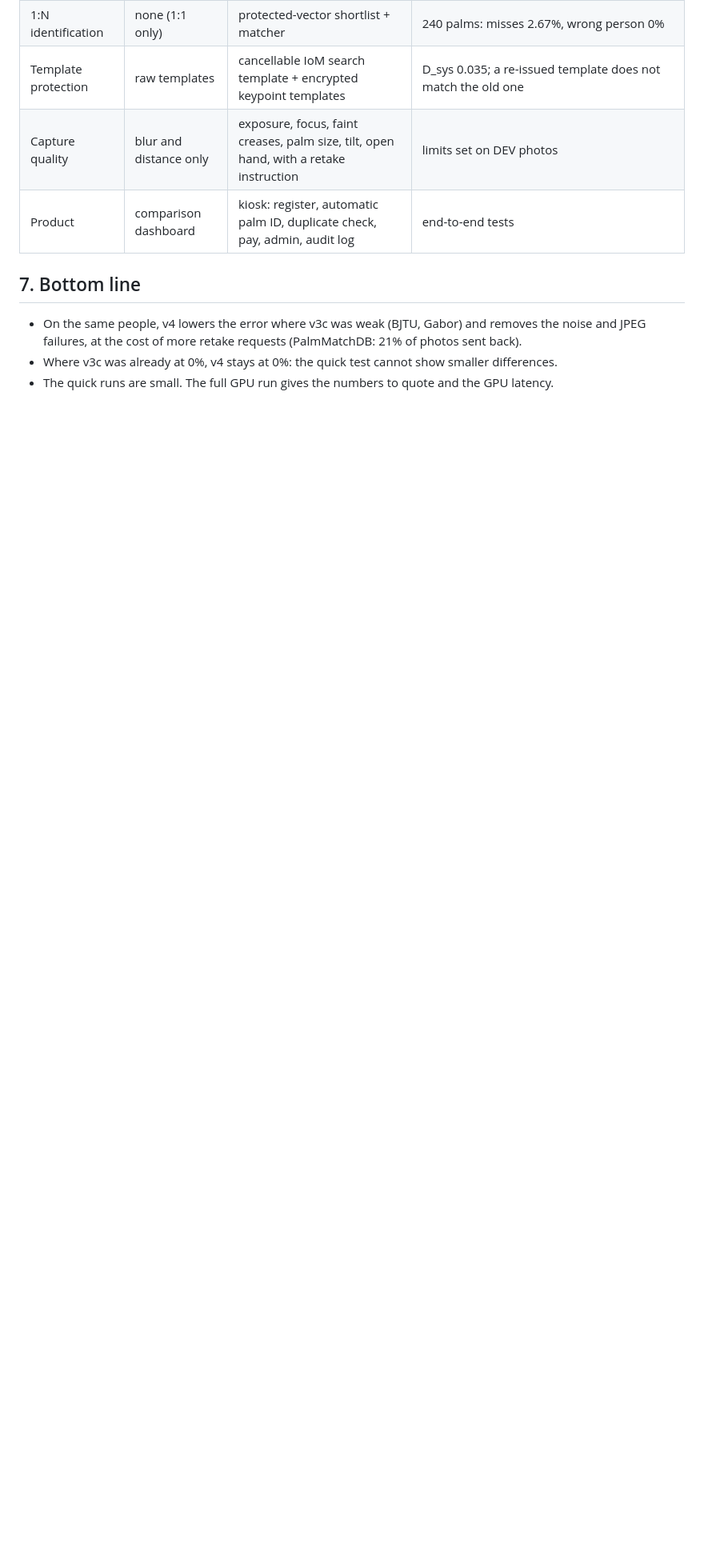
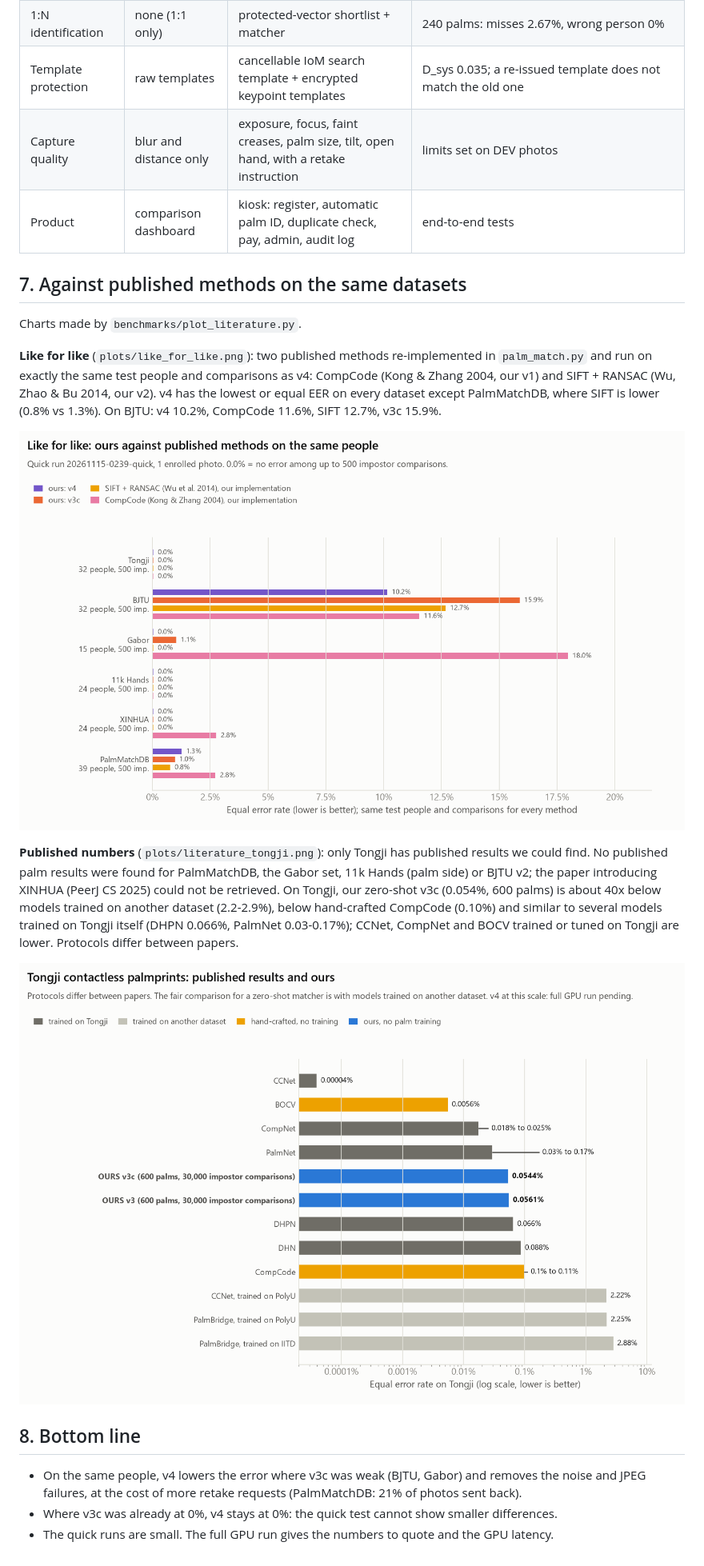
Before and after one commit to 63shivendra/Palm_based_authentication, a Markdown page: benchmarks/results/COMPARISON.md, the part around the change. Shown at 80% size. Drawn GitHub-style; pictures changed too: benchmarks/results/plots/like_for_like.png (added), benchmarks/results/plots/literature_tongji.png (added); blank space fills up the shorter version.

Commit message:
feat(benchmarks): charts against published methods on the same datasets (Tongji literature, like-for-like baselines)
Co-Authored-By: Claude Opus 5.5 <noreply@anthropic.com>

```diff
--- a/benchmarks/results/COMPARISON.md
+++ b/benchmarks/results/COMPARISON.md
@@ -90,7 +90,19 @@ The laptop CPU is several times slower than the desktop. v4 adds about 15% to te
 | Capture quality | blur and distance only | exposure, focus, faint creases, palm size, tilt, open hand, with a retake instruction | limits set on DEV photos |
 | Product | comparison dashboard | kiosk: register, automatic palm ID, duplicate check, pay, admin, audit log | end-to-end tests |
 
-## 7. Bottom line
+## 7. Against published methods on the same datasets
+
+Charts made by `benchmarks/plot_literature.py`.
+
+**Like for like** (`plots/like_for_like.png`): two published methods re-implemented in `palm_match.py` and run on exactly the same test people and comparisons as v4: CompCode (Kong & Zhang 2004, our v1) and SIFT + RANSAC (Wu, Zhao & Bu 2014, our v2). v4 has the lowest or equal EER on every dataset except PalmMatchDB, where SIFT is lower (0.8% vs 1.3%). On BJTU: v4 10.2%, CompCode 11.6%, SIFT 12.7%, v3c 15.9%.
+
+![like for like](plots/like_for_like.png)
+
+**Published numbers** (`plots/literature_tongji.png`): only Tongji has published results we could find. No published palm results were found for PalmMatchDB, the Gabor set, 11k Hands (palm side) or BJTU v2; the paper introducing XINHUA (PeerJ CS 2025) could not be retrieved. On Tongji, our zero-shot v3c (0.054%, 600 palms) is about 40x below models trained on another dataset (2.2-2.9%), below hand-crafted CompCode (0.10%) and similar to several models trained on Tongji itself (DHPN 0.066%, PalmNet 0.03-0.17%); CCNet, CompNet and BOCV trained or tuned on Tongji are lower. Protocols differ between papers.
+
+![Tongji literature](plots/literature_tongji.png)
+
+## 8. Bottom line
 
 - On the same people, v4 lowers the error where v3c was weak (BJTU, Gabor) and removes the noise and JPEG failures, at the cost of more retake requests (PalmMatchDB: 21% of photos sent back).
 - Where v3c was already at 0%, v4 stays at 0%: the quick test cannot show smaller differences.
```
Also changed, not shown: 2 other files.
